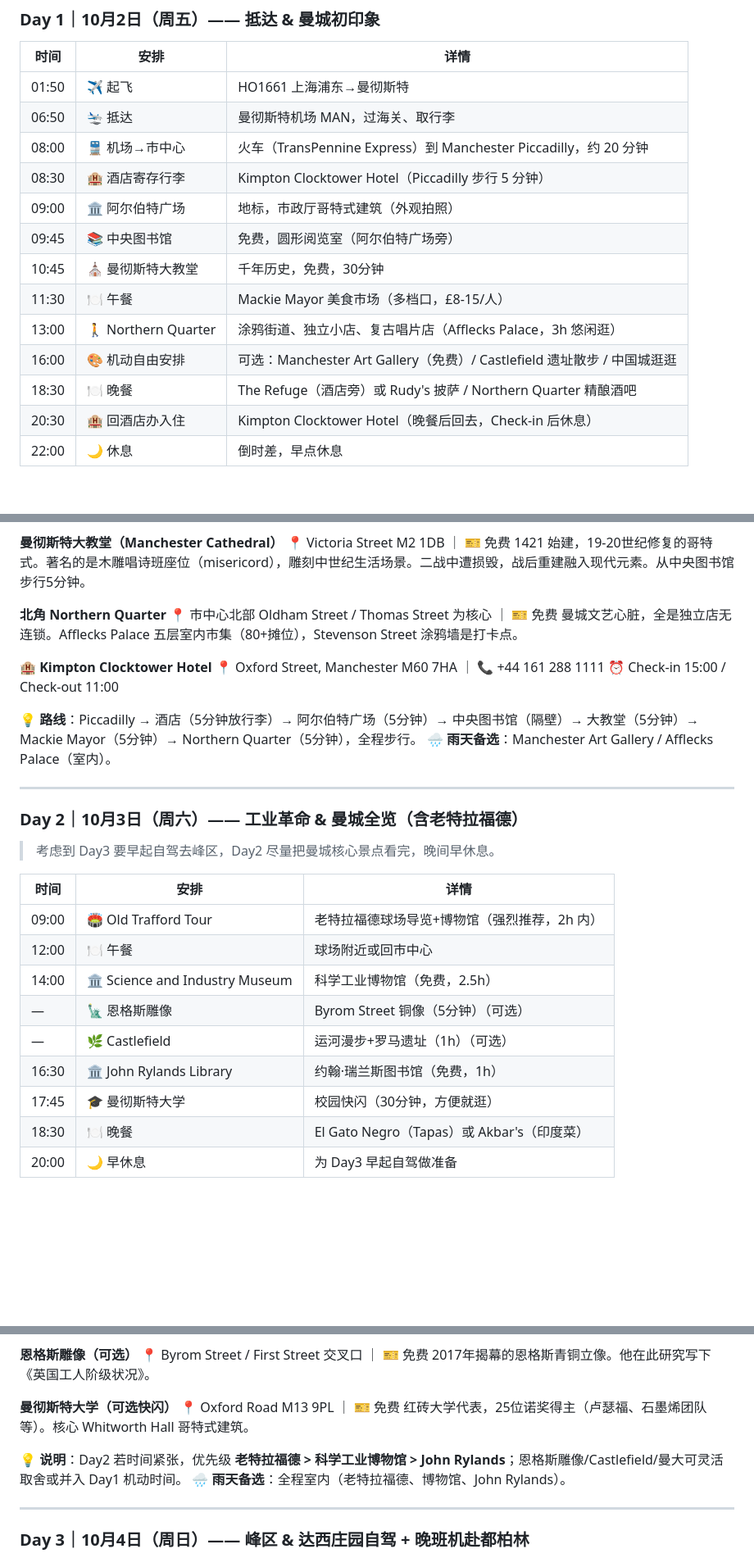
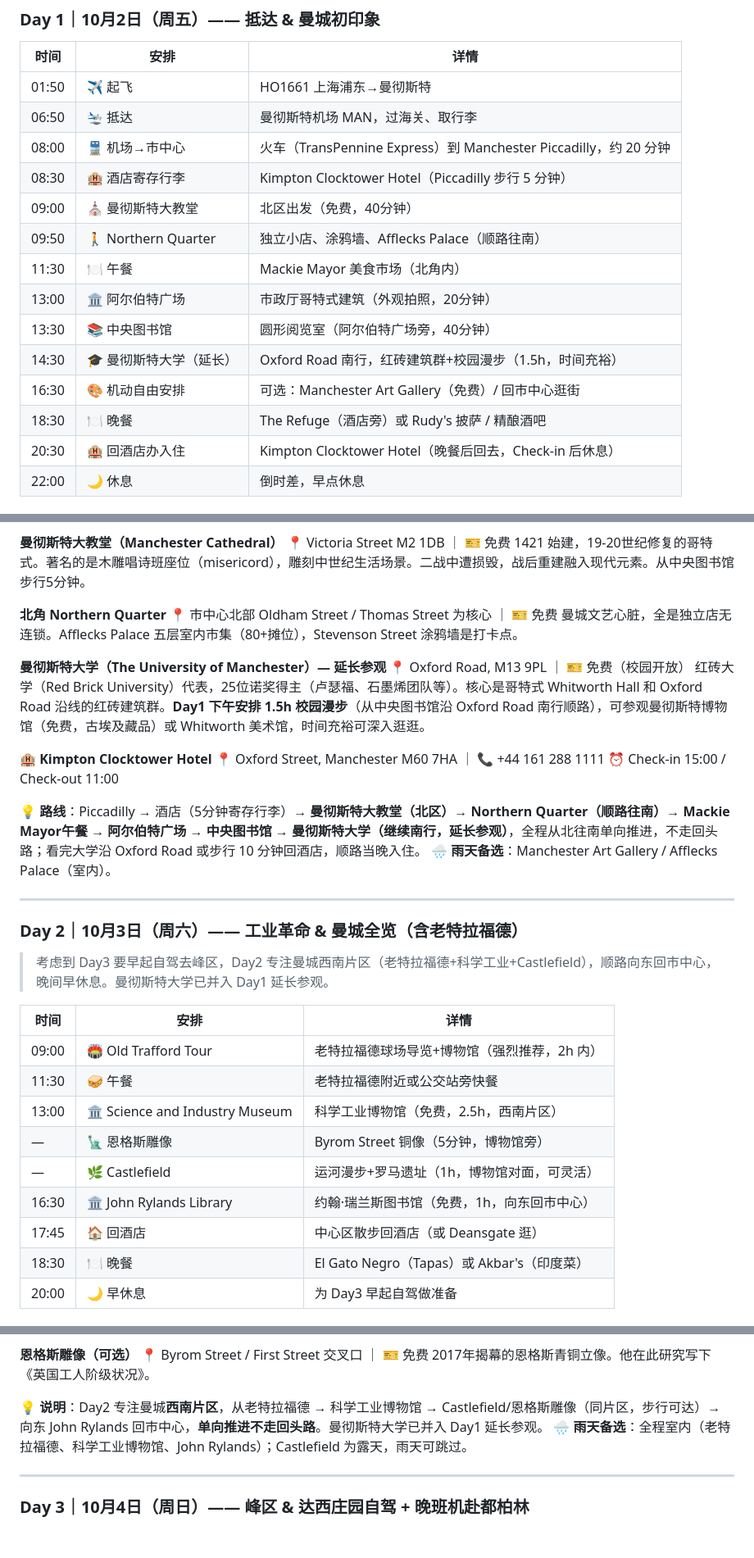
Before and after one commit to Sheldonshen1982/manchester-travel-guide, a Markdown page: manchester_dublin_travel_guide.md, 3 parts joined by grey strips. Shown at 82% size. Drawn GitHub-style; blank space fills up the shorter version.

Commit message:
Optimize Day1/Day2 route (no backtracking), Manchester Uni extended on Day1

```diff
--- a/manchester_dublin_travel_guide.md
+++ b/manchester_dublin_travel_guide.md
@@ -67,13 +67,14 @@
 | 06:50 | 🛬 抵达 | 曼彻斯特机场 MAN，过海关、取行李 |
 | 08:00 | 🚆 机场→市中心 | 火车（TransPennine Express）到 Manchester Piccadilly，约 20 分钟 |
 | 08:30 | 🏨 酒店寄存行李 | Kimpton Clocktower Hotel（Piccadilly 步行 5 分钟） |
-| 09:00 | 🏛️ 阿尔伯特广场 | 地标，市政厅哥特式建筑（外观拍照） |
-| 09:45 | 📚 中央图书馆 | 免费，圆形阅览室（阿尔伯特广场旁） |
-| 10:45 | ⛪ 曼彻斯特大教堂 | 千年历史，免费，30分钟 |
-| 11:30 | 🍽️ 午餐 | Mackie Mayor 美食市场（多档口，£8-15/人） |
-| 13:00 | 🚶 Northern Quarter | 涂鸦街道、独立小店、复古唱片店（Afflecks Palace，3h 悠闲逛） |
-| 16:00 | 🎨 机动自由安排 | 可选：Manchester Art Gallery（免费）/ Castlefield 遗址散步 / 中国城逛逛 |
-| 18:30 | 🍽️ 晚餐 | The Refuge（酒店旁）或 Rudy's 披萨 / Northern Quarter 精酿酒吧 |
+| 09:00 | ⛪ 曼彻斯特大教堂 | 北区出发（免费，40分钟） |
+| 09:50 | 🚶 Northern Quarter | 独立小店、涂鸦墙、Afflecks Palace（顺路往南） |
+| 11:30 | 🍽️ 午餐 | Mackie Mayor 美食市场（北角内） |
+| 13:00 | 🏛️ 阿尔伯特广场 | 市政厅哥特式建筑（外观拍照，20分钟） |
+| 13:30 | 📚 中央图书馆 | 圆形阅览室（阿尔伯特广场旁，40分钟） |
+| 14:30 | 🎓 曼彻斯特大学（延长） | Oxford Road 南行，红砖建筑群+校园漫步（1.5h，时间充裕） |
+| 16:30 | 🎨 机动自由安排 | 可选：Manchester Art Gallery（免费）/ 回市中心逛街 |
+| 18:30 | 🍽️ 晚餐 | The Refuge（酒店旁）或 Rudy's 披萨 / 精酿酒吧 |
 | 20:30 | 🏨 回酒店办入住 | Kimpton Clocktower Hotel（晚餐后回去，Check-in 后休息） |
 | 22:00 | 🌙 休息 | 倒时差，早点休息 |
 
@@ -96,28 +97,32 @@
 📍 市中心北部 Oldham Street / Thomas Street 为核心 ｜ 🎫 免费
 曼城文艺心脏，全是独立店无连锁。Afflecks Palace 五层室内市集（80+摊位），Stevenson Street 涂鸦墙是打卡点。
 
+**曼彻斯特大学（The University of Manchester）— 延长参观**
+📍 Oxford Road, M13 9PL ｜ 🎫 免费（校园开放）
+红砖大学（Red Brick University）代表，25位诺奖得主（卢瑟福、石墨烯团队等）。核心是哥特式 Whitworth Hall 和 Oxford Road 沿线的红砖建筑群。**Day1 下午安排 1.5h 校园漫步**（从中央图书馆沿 Oxford Road 南行顺路），可参观曼彻斯特博物馆（免费，古埃及藏品）或 Whitworth 美术馆，时间充裕可深入逛逛。
+
 **🏨 Kimpton Clocktower Hotel**
 📍 Oxford Street, Manchester M60 7HA ｜ 📞 +44 161 288 1111
 ⏰ Check-in 15:00 / Check-out 11:00
 
-**💡 路线**：Piccadilly → 酒店（5分钟放行李）→ 阿尔伯特广场（5分钟）→ 中央图书馆（隔壁）→ 大教堂（5分钟）→ Mackie Mayor（5分钟）→ Northern Quarter（5分钟），全程步行。
+**💡 路线**：Piccadilly → 酒店（5分钟寄存行李）→ **曼彻斯特大教堂（北区）→ Northern Quarter（顺路往南）→ Mackie Mayor午餐 → 阿尔伯特广场 → 中央图书馆 → 曼彻斯特大学（继续南行，延长参观）**，全程从北往南单向推进，不走回头路；看完大学沿 Oxford Road 或步行 10 分钟回酒店，顺路当晚入住。
 **🌧️ 雨天备选**：Manchester Art Gallery / Afflecks Palace（室内）。
 
 ---
 
 ### Day 2｜10月3日（周六）—— 工业革命 & 曼城全览（含老特拉福德）
 
-> 考虑到 Day3 要早起自驾去峰区，Day2 尽量把曼城核心景点看完，晚间早休息。
+> 考虑到 Day3 要早起自驾去峰区，Day2 专注曼城西南片区（老特拉福德+科学工业+Castlefield），顺路向东回市中心，晚间早休息。曼彻斯特大学已并入 Day1 延长参观。
 
 | 时间 | 安排 | 详情 |
 |------|------|------|
 | 09:00 | 🏟️ Old Trafford Tour | 老特拉福德球场导览+博物馆（强烈推荐，2h 内） |
-| 12:00 | 🍽️ 午餐 | 球场附近或回市中心 |
-| 14:00 | 🏛️ Science and Industry Museum | 科学工业博物馆（免费，2.5h） |
-| — | 🗽 恩格斯雕像 | Byrom Street 铜像（5分钟）（可选） |
-| — | 🌿 Castlefield | 运河漫步+罗马遗址（1h）（可选） |
-| 16:30 | 🏛️ John Rylands Library | 约翰·瑞兰斯图书馆（免费，1h） |
-| 17:45 | 🎓 曼彻斯特大学 | 校园快闪（30分钟，方便就逛） |
+| 11:30 | 🥪 午餐 | 老特拉福德附近或公交站旁快餐 |
+| 13:00 | 🏛️ Science and Industry Museum | 科学工业博物馆（免费，2.5h，西南片区） |
+| — | 🗽 恩格斯雕像 | Byrom Street 铜像（5分钟，博物馆旁） |
+| — | 🌿 Castlefield | 运河漫步+罗马遗址（1h，博物馆对面，可灵活） |
+| 16:30 | 🏛️ John Rylands Library | 约翰·瑞兰斯图书馆（免费，1h，向东回市中心） |
+| 17:45 | 🏠 回酒店 | 中心区散步回酒店（或 Deansgate 逛） |
 | 18:30 | 🍽️ 晚餐 | El Gato Negro（Tapas）或 Akbar's（印度菜） |
 | 20:00 | 🌙 早休息 | 为 Day3 早起自驾做准备 |
 
@@ -145,12 +150,8 @@
 📍 Byrom Street / First Street 交叉口 ｜ 🎫 免费
 2017年揭幕的恩格斯青铜立像。他在此研究写下《英国工人阶级状况》。
 
-**曼彻斯特大学（可选快闪）**
-📍 Oxford Road M13 9PL ｜ 🎫 免费
-红砖大学代表，25位诺奖得主（卢瑟福、石墨烯团队等）。核心 Whitworth Hall 哥特式建筑。
-
-**💡 说明**：Day2 若时间紧张，优先级 **老特拉福德 > 科学工业博物馆 > John Rylands**；恩格斯雕像/Castlefield/曼大可灵活取舍或并入 Day1 机动时间。
-**🌧️ 雨天备选**：全程室内（老特拉福德、博物馆、John Rylands）。
+**💡 说明**：Day2 专注曼城**西南片区**，从老特拉福德 → 科学工业博物馆 → Castlefield/恩格斯雕像（同片区，步行可达）→ 向东 John Rylands 回市中心，**单向推进不走回头路**。曼彻斯特大学已并入 Day1 延长参观。
+**🌧️ 雨天备选**：全程室内（老特拉福德、科学工业博物馆、John Rylands）；Castlefield 为露天，雨天可跳过。
 
 ---
 
```
Also changed, not shown: other parts of manchester_dublin_travel_guide.md (+2 -2 lines).
